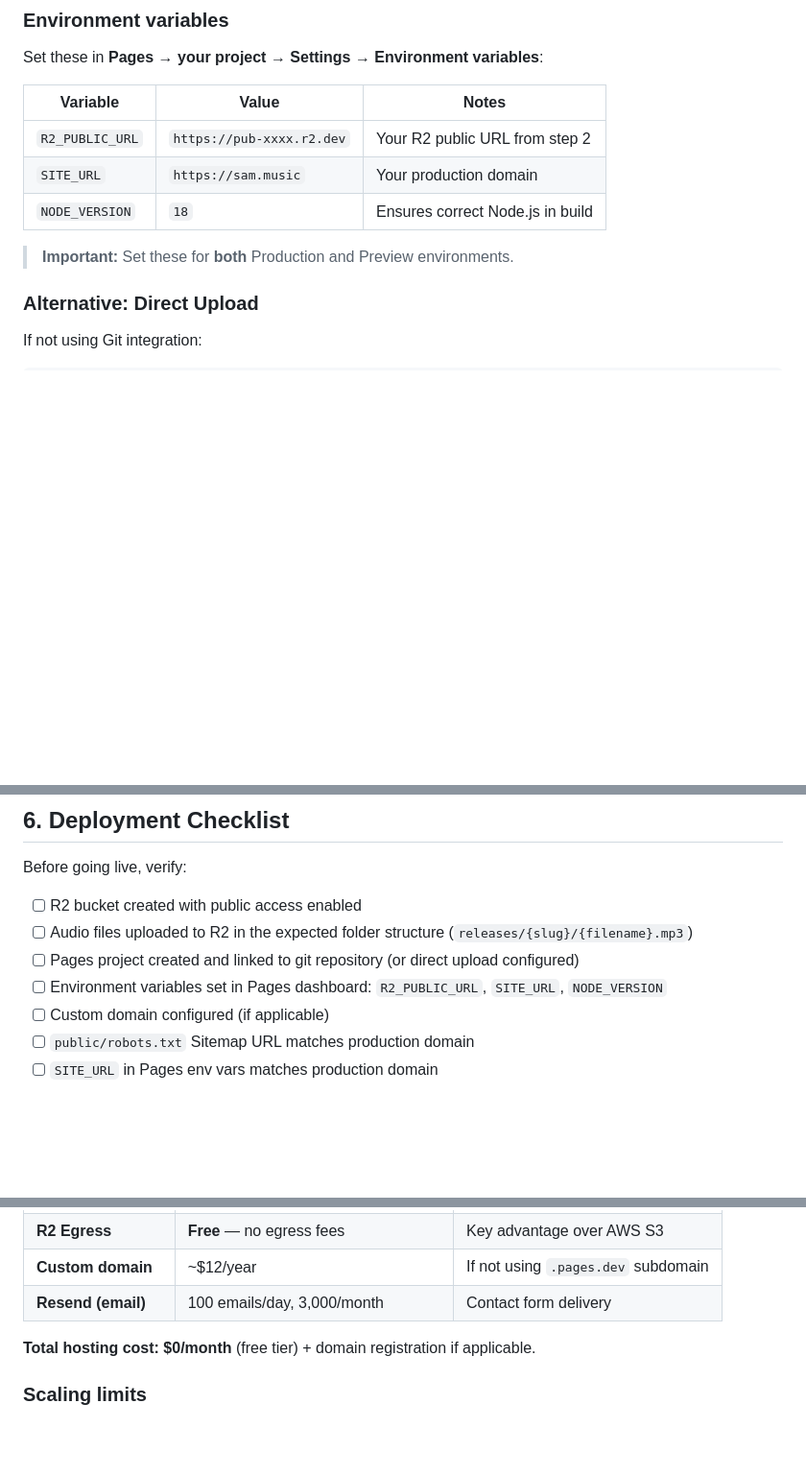
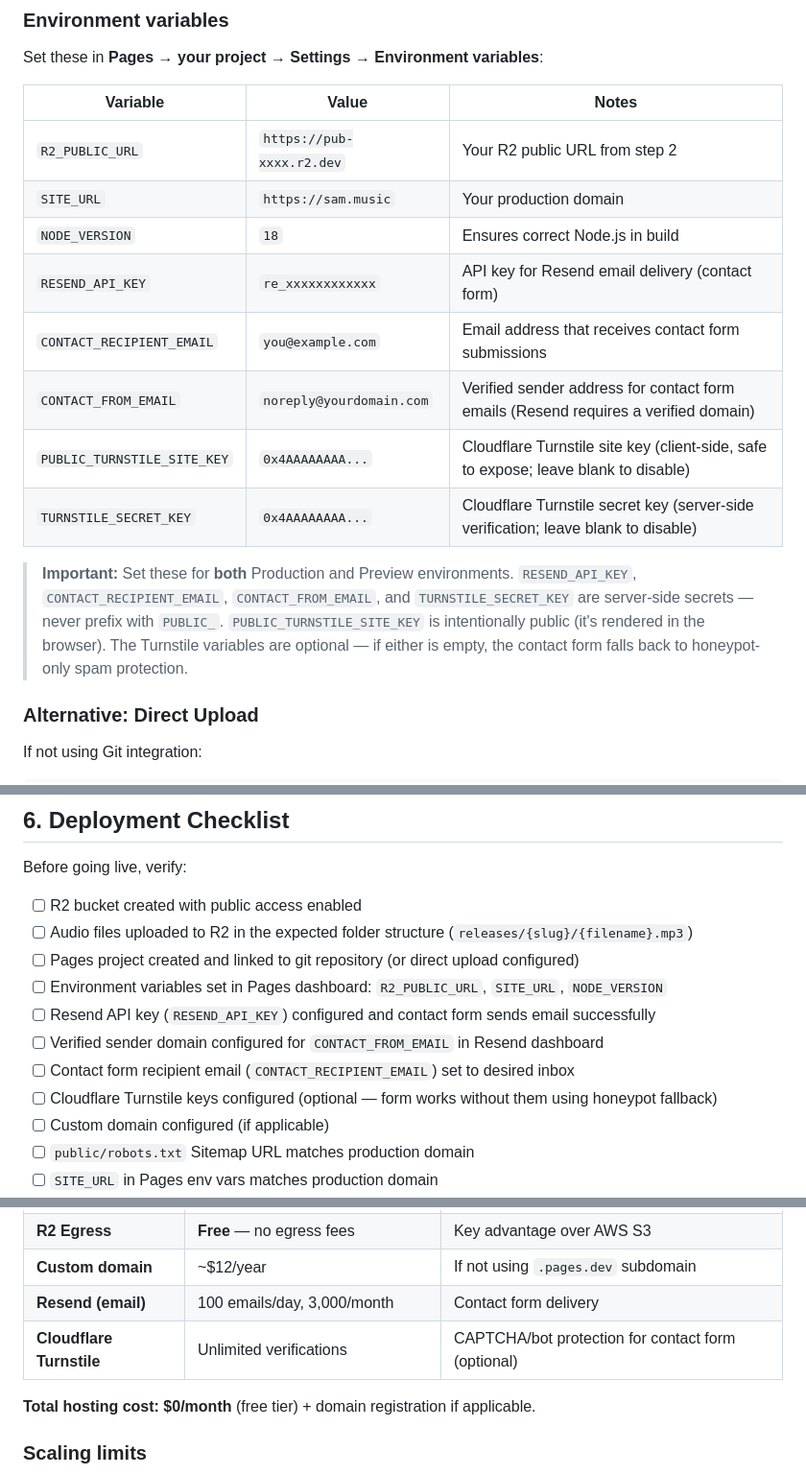
Before and after one commit to philtoms/sam-paul-toms, a Markdown page: docs/deployment.md, 3 parts joined by grey strips. Shown at 96% size. GitHub-like rendering; blank space fills up the shorter version.

Commit message:
docs(KB-111): add Turnstile and Resend env vars, costs, and checklist to deployment.md
- Document RESEND_API_KEY, CONTACT_RECIPIENT_EMAIL, CONTACT_FROM_EMAIL env vars for contact form email delivery
- Add PUBLIC_TURNSTILE_SITE_KEY and TURNSTILE_SECRET_KEY env vars for bot protection
- Clarify which env vars are server-side secrets vs public, and that Turnstile is optional (honeypot fallback)
- Add deployment checklist items for Resend domain verification, contact form testing, and Turnstile keys
- Add Cloudflare Turnstile (free, unlimited) to the cost summary table

```diff
--- a/docs/deployment.md
+++ b/docs/deployment.md
@@ -113,11 +113,16 @@ Set these in **Pages** → **your project** → **Settings** → **Environment v
 
 | Variable        | Value                     | Notes                            |
 | --------------- | ------------------------- | -------------------------------- |
-| `R2_PUBLIC_URL` | `https://pub-xxxx.r2.dev` | Your R2 public URL from step 2   |
-| `SITE_URL`      | `https://sam.music`       | Your production domain           |
-| `NODE_VERSION`  | `18`                      | Ensures correct Node.js in build |
+| `R2_PUBLIC_URL`             | `https://pub-xxxx.r2.dev` | Your R2 public URL from step 2                                  |
+| `SITE_URL`                  | `https://sam.music`       | Your production domain                                           |
+| `NODE_VERSION`              | `18`                      | Ensures correct Node.js in build                                 |
+| `RESEND_API_KEY`            | `re_xxxxxxxxxxxx`         | API key for Resend email delivery (contact form)                 |
+| `CONTACT_RECIPIENT_EMAIL`   | `you@example.com`        | Email address that receives contact form submissions             |
+| `CONTACT_FROM_EMAIL`        | `noreply@yourdomain.com` | Verified sender address for contact form emails (Resend requires a verified domain) |
+| `PUBLIC_TURNSTILE_SITE_KEY` | `0x4AAAAAAAA...`          | Cloudflare Turnstile site key (client-side, safe to expose; leave blank to disable) |
+| `TURNSTILE_SECRET_KEY`      | `0x4AAAAAAAA...`          | Cloudflare Turnstile secret key (server-side verification; leave blank to disable) |
 
-> **Important:** Set these for **both** Production and Preview environments.
+> **Important:** Set these for **both** Production and Preview environments. `RESEND_API_KEY`, `CONTACT_RECIPIENT_EMAIL`, `CONTACT_FROM_EMAIL`, and `TURNSTILE_SECRET_KEY` are server-side secrets — never prefix with `PUBLIC_`. `PUBLIC_TURNSTILE_SITE_KEY` is intentionally public (it's rendered in the browser). The Turnstile variables are optional — if either is empty, the contact form falls back to honeypot-only spam protection.
 
 ### Alternative: Direct Upload
 
@@ -220,6 +225,10 @@ Before going live, verify:
 - [ ] Audio files uploaded to R2 in the expected folder structure (`releases/{slug}/{filename}.mp3`)
 - [ ] Pages project created and linked to git repository (or direct upload configured)
 - [ ] Environment variables set in Pages dashboard: `R2_PUBLIC_URL`, `SITE_URL`, `NODE_VERSION`
+- [ ] Resend API key (`RESEND_API_KEY`) configured and contact form sends email successfully
+- [ ] Verified sender domain configured for `CONTACT_FROM_EMAIL` in Resend dashboard
+- [ ] Contact form recipient email (`CONTACT_RECIPIENT_EMAIL`) set to desired inbox
+- [ ] Cloudflare Turnstile keys configured (optional — form works without them using honeypot fallback)
 - [ ] Custom domain configured (if applicable)
 - [ ] `public/robots.txt` Sitemap URL matches production domain
 - [ ] `SITE_URL` in Pages env vars matches production domain
@@ -289,7 +298,8 @@ git push
 | **R2 Operations**    | 1M Class A, 10M Class B per month    | Well within free tier               |
 | **R2 Egress**        | **Free** — no egress fees            | Key advantage over AWS S3           |
 | **Custom domain**    | ~$12/year                            | If not using `.pages.dev` subdomain |
-| **Resend (email)**   | 100 emails/day, 3,000/month          | Contact form delivery                |
+| **Resend (email)**       | 100 emails/day, 3,000/month      | Contact form delivery                           |
+| **Cloudflare Turnstile** | Unlimited verifications            | CAPTCHA/bot protection for contact form (optional) |
 
 **Total hosting cost: $0/month** (free tier) + domain registration if applicable.
 
```
